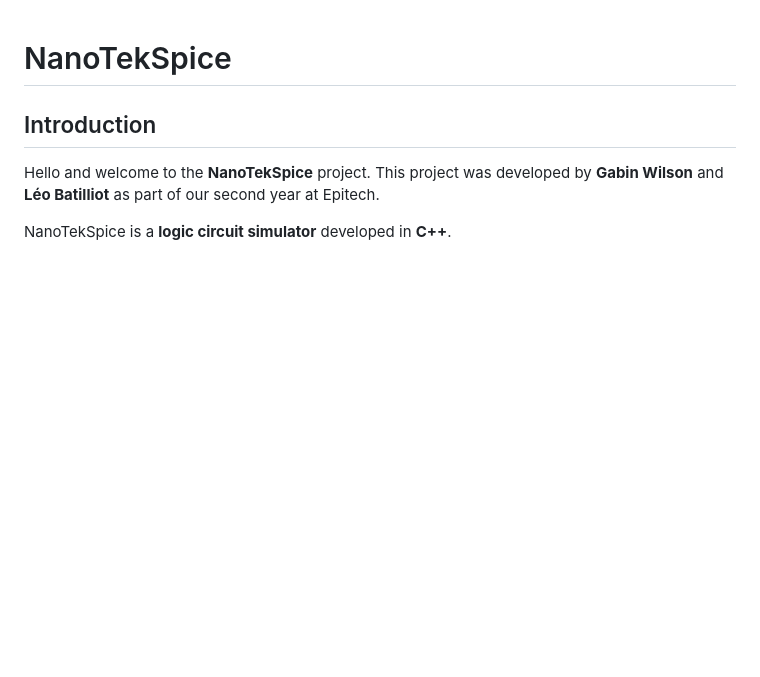
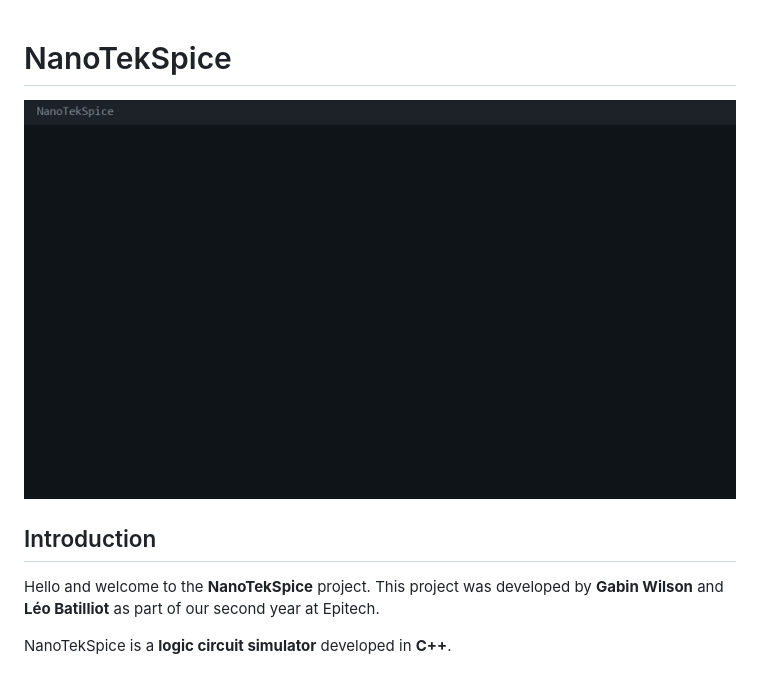
Before and after one commit to Leo-Batilliot/tekspice, a Markdown page: README.md, the part around the change. GitHub-like rendering; pictures changed too: docs/demo.gif (added); blank space fills up the shorter version.

Commit message:
[L.BA] docs: add demo gif to README

```diff
--- a/README.md
+++ b/README.md
@@ -1,4 +1,6 @@
 # NanoTekSpice
+
+![Demo](docs/demo.gif)
 
 ## Introduction
 Hello and welcome to the **NanoTekSpice** project.
```
